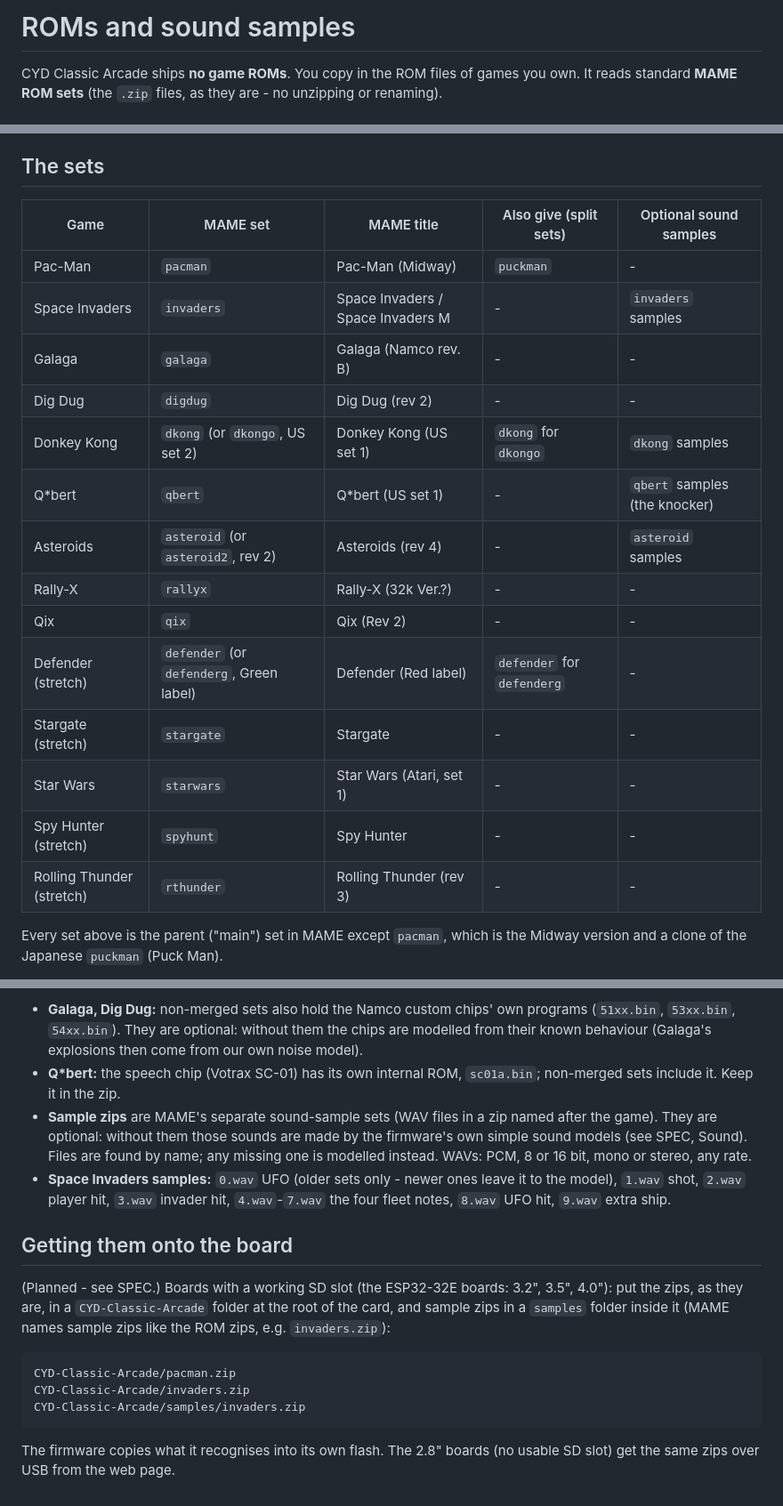
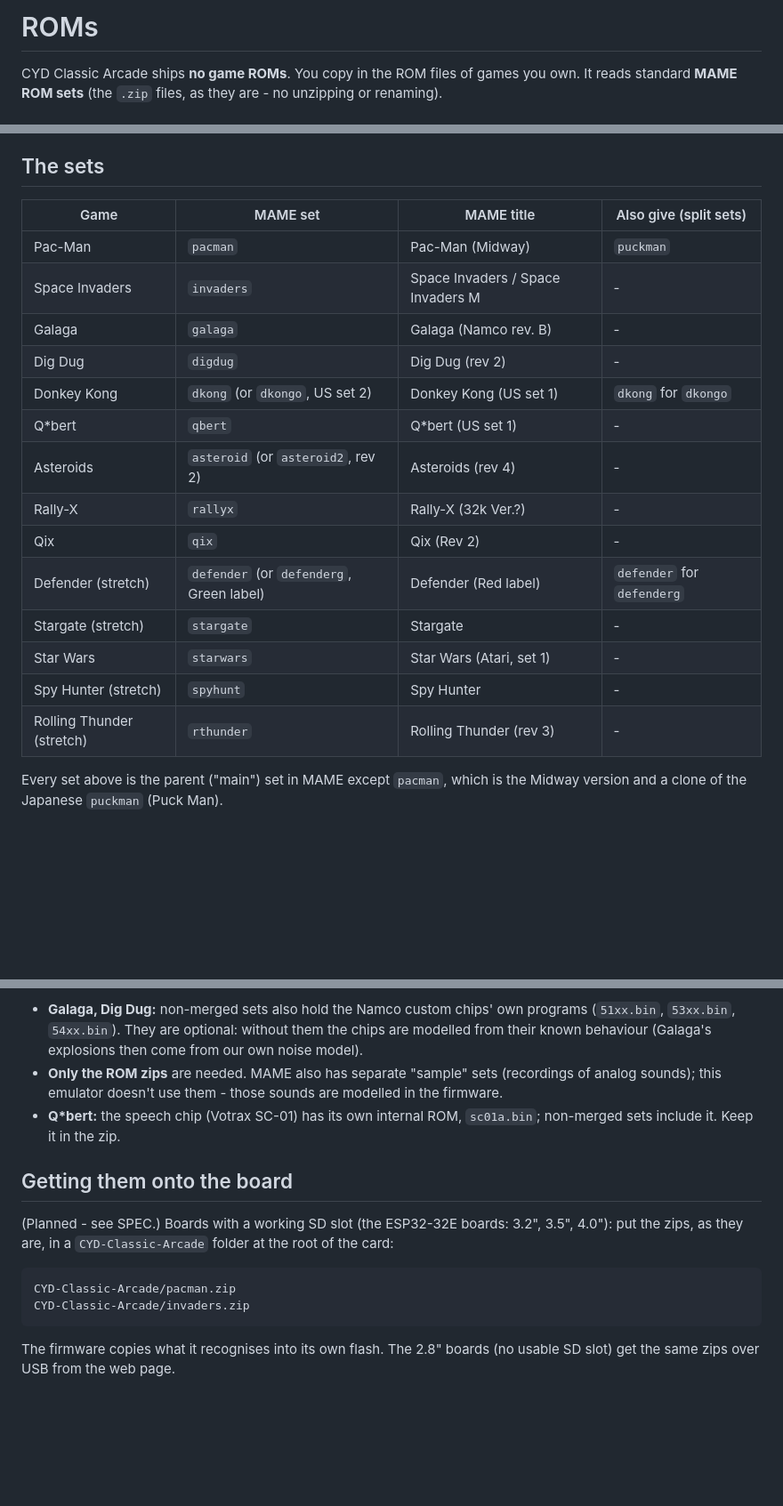
Before and after one commit to tomtombombadil/CYD-Classic-Arcade, a Markdown page: docs/ROMS.md, 3 parts joined by grey strips. Shown at 89% size. Drawn GitHub-style; blank space fills up the shorter version.

Commit message:
ROM zips only: no sample files (Tom) - analog sounds are always our models
Co-Authored-By: Claude Opus 5.5 <noreply@anthropic.com>
Claude-Session: https://claude.ai/code/session_01LYerMsUZxguRrm9znCSNFt

```diff
--- a/docs/ROMS.md
+++ b/docs/ROMS.md
@@ -1,4 +1,4 @@
-# ROMs and sound samples
+# ROMs
 
 CYD Classic Arcade ships **no game ROMs**. You copy in the ROM files of
 games you own. It reads standard **MAME ROM sets** (the `.zip` files, as
@@ -20,22 +20,22 @@ File names change between MAME versions (Space Invaders' `invaders.h` is
 
 ## The sets
 
-| Game | MAME set | MAME title | Also give (split sets) | Optional sound samples |
-|---|---|---|---|---|
-| Pac-Man | `pacman` | Pac-Man (Midway) | `puckman` | - |
-| Space Invaders | `invaders` | Space Invaders / Space Invaders M | - | `invaders` samples |
-| Galaga | `galaga` | Galaga (Namco rev. B) | - | - |
-| Dig Dug | `digdug` | Dig Dug (rev 2) | - | - |
-| Donkey Kong | `dkong` (or `dkongo`, US set 2) | Donkey Kong (US set 1) | `dkong` for `dkongo` | `dkong` samples |
-| Q\*bert | `qbert` | Q\*bert (US set 1) | - | `qbert` samples (the knocker) |
-| Asteroids | `asteroid` (or `asteroid2`, rev 2) | Asteroids (rev 4) | - | `asteroid` samples |
-| Rally-X | `rallyx` | Rally-X (32k Ver.?) | - | - |
-| Qix | `qix` | Qix (Rev 2) | - | - |
-| Defender (stretch) | `defender` (or `defenderg`, Green label) | Defender (Red label) | `defender` for `defenderg` | - |
-| Stargate (stretch) | `stargate` | Stargate | - | - |
-| Star Wars | `starwars` | Star Wars (Atari, set 1) | - | - |
-| Spy Hunter (stretch) | `spyhunt` | Spy Hunter | - | - |
-| Rolling Thunder (stretch) | `rthunder` | Rolling Thunder (rev 3) | - | - |
+| Game | MAME set | MAME title | Also give (split sets) |
+|---|---|---|---|
+| Pac-Man | `pacman` | Pac-Man (Midway) | `puckman` |
+| Space Invaders | `invaders` | Space Invaders / Space Invaders M | - |
+| Galaga | `galaga` | Galaga (Namco rev. B) | - |
+| Dig Dug | `digdug` | Dig Dug (rev 2) | - |
+| Donkey Kong | `dkong` (or `dkongo`, US set 2) | Donkey Kong (US set 1) | `dkong` for `dkongo` |
+| Q\*bert | `qbert` | Q\*bert (US set 1) | - |
+| Asteroids | `asteroid` (or `asteroid2`, rev 2) | Asteroids (rev 4) | - |
+| Rally-X | `rallyx` | Rally-X (32k Ver.?) | - |
+| Qix | `qix` | Qix (Rev 2) | - |
+| Defender (stretch) | `defender` (or `defenderg`, Green label) | Defender (Red label) | `defender` for `defenderg` |
+| Stargate (stretch) | `stargate` | Stargate | - |
+| Star Wars | `starwars` | Star Wars (Atari, set 1) | - |
+| Spy Hunter (stretch) | `spyhunt` | Spy Hunter | - |
+| Rolling Thunder (stretch) | `rthunder` | Rolling Thunder (rev 3) | - |
 
 Every set above is the parent ("main") set in MAME except `pacman`, which is
 the Midway version and a clone of the Japanese `puckman` (Puck Man).
@@ -54,28 +54,20 @@ Notes:
   own programs (`51xx.bin`, `53xx.bin`, `54xx.bin`). They are optional:
   without them the chips are modelled from their known behaviour (Galaga's
   explosions then come from our own noise model).
+- **Only the ROM zips** are needed. MAME also has separate "sample" sets
+  (recordings of analog sounds); this emulator doesn't use them - those
+  sounds are modelled in the firmware.
 - **Q\*bert:** the speech chip (Votrax SC-01) has its own internal ROM,
   `sc01a.bin`; non-merged sets include it. Keep it in the zip.
-- **Sample zips** are MAME's separate sound-sample sets (WAV files in a zip
-  named after the game). They are optional: without them those sounds are
-  made by the firmware's own simple sound models (see SPEC, Sound). Files
-  are found by name; any missing one is modelled instead. WAVs: PCM, 8 or
-  16 bit, mono or stereo, any rate.
-- **Space Invaders samples:** `0.wav` UFO (older sets only - newer ones
-  leave it to the model), `1.wav` shot, `2.wav` player hit, `3.wav` invader
-  hit, `4.wav`-`7.wav` the four fleet notes, `8.wav` UFO hit, `9.wav`
-  extra ship.
 
 ## Getting them onto the board
 
 (Planned - see SPEC.) Boards with a working SD slot (the ESP32-32E boards:
 3.2", 3.5", 4.0"): put the zips, as they are, in a `CYD-Classic-Arcade`
-folder at the root of the card, and sample zips in a `samples` folder
-inside it (MAME names sample zips like the ROM zips, e.g. `invaders.zip`):
+folder at the root of the card:
 
     CYD-Classic-Arcade/pacman.zip
     CYD-Classic-Arcade/invaders.zip
-    CYD-Classic-Arcade/samples/invaders.zip
 
 The firmware copies what it recognises into its own flash. The 2.8" boards
 (no usable SD slot) get the same zips over USB from the web page.
```
Also changed, not shown: CLAUDE.md (+7 -4 lines), docs/SPEC.md (+7 -7 lines).
